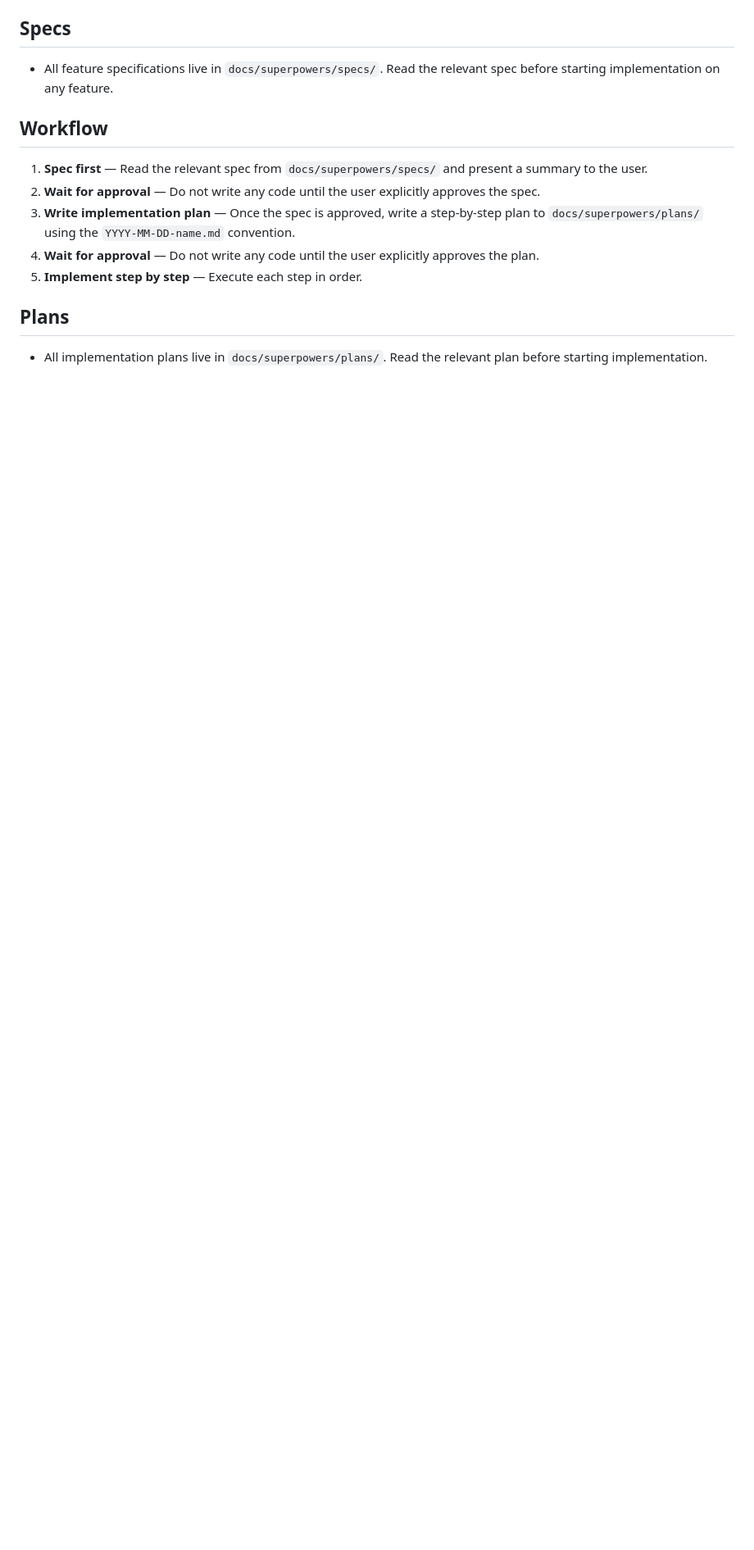
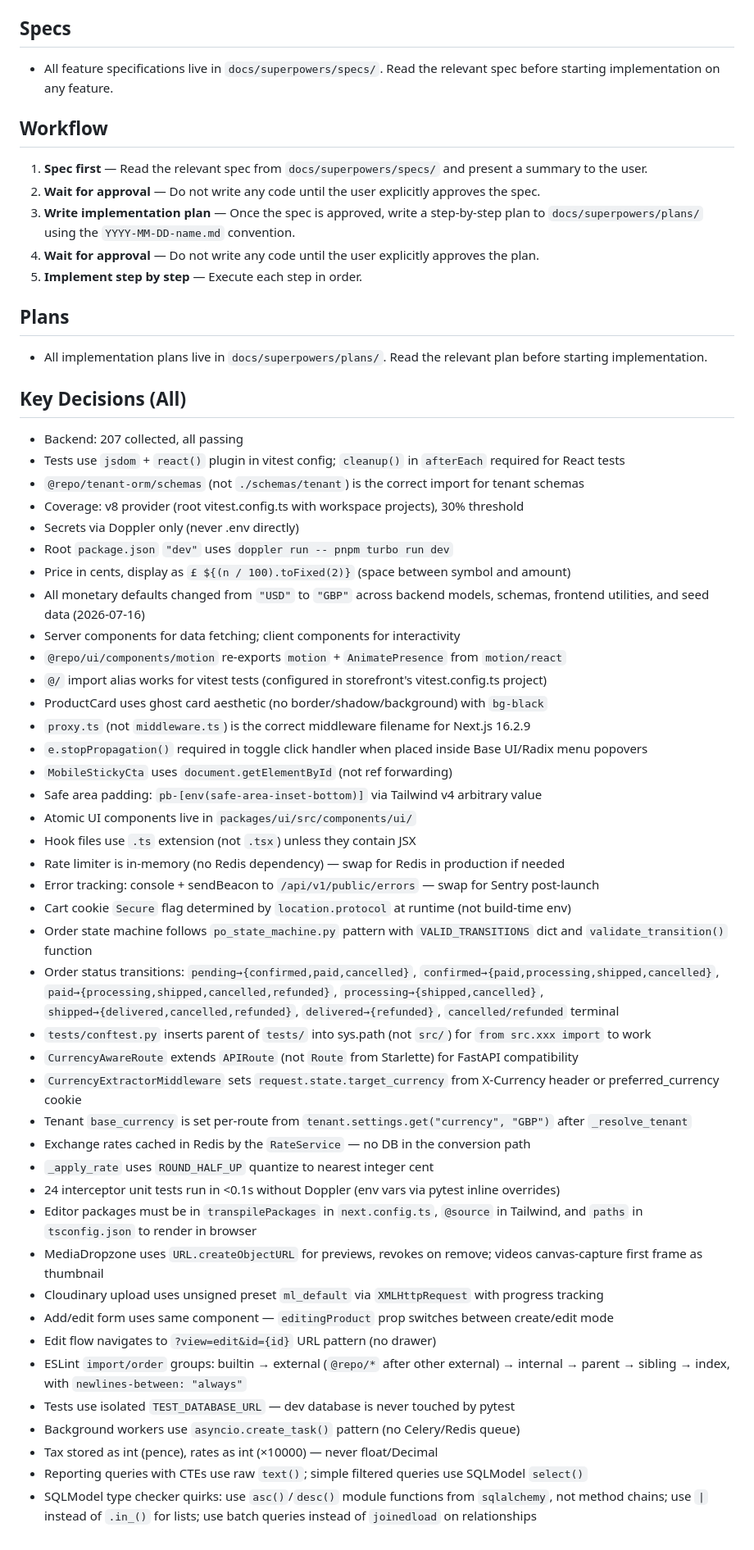
Before and after one commit to JumpingJack32/multi-tenant-shopify, a Markdown page: AGENTS.md, the part around the change. Shown at 82% size. GitHub-like rendering; blank space fills up the shorter version.

Commit message:
docs: update AGENTS.md with all key decisions

```diff
--- a/AGENTS.md
+++ b/AGENTS.md
@@ -363,3 +363,47 @@ On 2026-07-15 the AI agent (`opencode`) was handed a comprehensive spec for a Cu
 ## Plans
 
 - All implementation plans live in `docs/superpowers/plans/`. Read the relevant plan before starting implementation.
+
+## Key Decisions (All)
+
+- Backend: 207 collected, all passing
+- Tests use `jsdom` + `react()` plugin in vitest config; `cleanup()` in `afterEach` required for React tests
+- `@repo/tenant-orm/schemas` (not `./schemas/tenant`) is the correct import for tenant schemas
+- Coverage: v8 provider (root vitest.config.ts with workspace projects), 30% threshold
+- Secrets via Doppler only (never .env directly)
+- Root `package.json` `"dev"` uses `doppler run -- pnpm turbo run dev`
+- Price in cents, display as `£ ${(n / 100).toFixed(2)}` (space between symbol and amount)
+- All monetary defaults changed from `"USD"` to `"GBP"` across backend models, schemas, frontend utilities, and seed data (2026-07-16)
+- Server components for data fetching; client components for interactivity
+- `@repo/ui/components/motion` re-exports `motion` + `AnimatePresence` from `motion/react`
+- `@/` import alias works for vitest tests (configured in storefront's vitest.config.ts project)
+- ProductCard uses ghost card aesthetic (no border/shadow/background) with `bg-black`
+- `proxy.ts` (not `middleware.ts`) is the correct middleware filename for Next.js 16.2.9
+- `e.stopPropagation()` required in toggle click handler when placed inside Base UI/Radix menu popovers
+- `MobileStickyCta` uses `document.getElementById` (not ref forwarding)
+- Safe area padding: `pb-[env(safe-area-inset-bottom)]` via Tailwind v4 arbitrary value
+- Atomic UI components live in `packages/ui/src/components/ui/`
+- Hook files use `.ts` extension (not `.tsx`) unless they contain JSX
+- Rate limiter is in-memory (no Redis dependency) — swap for Redis in production if needed
+- Error tracking: console + sendBeacon to `/api/v1/public/errors` — swap for Sentry post-launch
+- Cart cookie `Secure` flag determined by `location.protocol` at runtime (not build-time env)
+- Order state machine follows `po_state_machine.py` pattern with `VALID_TRANSITIONS` dict and `validate_transition()` function
+- Order status transitions: `pending→{confirmed,paid,cancelled}`, `confirmed→{paid,processing,shipped,cancelled}`, `paid→{processing,shipped,cancelled,refunded}`, `processing→{shipped,cancelled}`, `shipped→{delivered,cancelled,refunded}`, `delivered→{refunded}`, `cancelled/refunded` terminal
+- `tests/conftest.py` inserts parent of `tests/` into sys.path (not `src/`) for `from src.xxx import` to work
+- `CurrencyAwareRoute` extends `APIRoute` (not `Route` from Starlette) for FastAPI compatibility
+- `CurrencyExtractorMiddleware` sets `request.state.target_currency` from X-Currency header or preferred_currency cookie
+- Tenant `base_currency` is set per-route from `tenant.settings.get("currency", "GBP")` after `_resolve_tenant`
+- Exchange rates cached in Redis by the `RateService` — no DB in the conversion path
+- `_apply_rate` uses `ROUND_HALF_UP` quantize to nearest integer cent
+- 24 interceptor unit tests run in <0.1s without Doppler (env vars via pytest inline overrides)
+- Editor packages must be in `transpilePackages` in `next.config.ts`, `@source` in Tailwind, and `paths` in `tsconfig.json` to render in browser
+- MediaDropzone uses `URL.createObjectURL` for previews, revokes on remove; videos canvas-capture first frame as thumbnail
+- Cloudinary upload uses unsigned preset `ml_default` via `XMLHttpRequest` with progress tracking
+- Add/edit form uses same component — `editingProduct` prop switches between create/edit mode
+- Edit flow navigates to `?view=edit&id={id}` URL pattern (no drawer)
+- ESLint `import/order` groups: builtin → external (`@repo/*` after other external) → internal → parent → sibling → index, with `newlines-between: "always"`
+- Tests use isolated `TEST_DATABASE_URL` — dev database is never touched by pytest
+- Background workers use `asyncio.create_task()` pattern (no Celery/Redis queue)
+- Tax stored as int (pence), rates as int (×10000) — never float/Decimal
+- Reporting queries with CTEs use raw `text()`; simple filtered queries use SQLModel `select()`
+- SQLModel type checker quirks: use `asc()`/`desc()` module functions from `sqlalchemy`, not method chains; use `|` instead of `.in_()` for lists; use batch queries instead of `joinedload` on relationships
```
